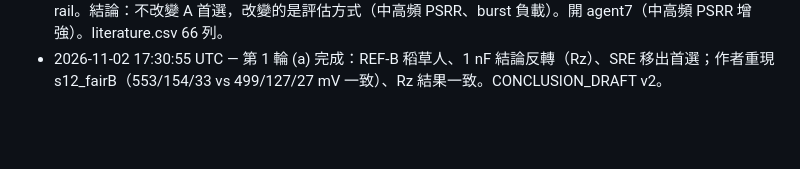
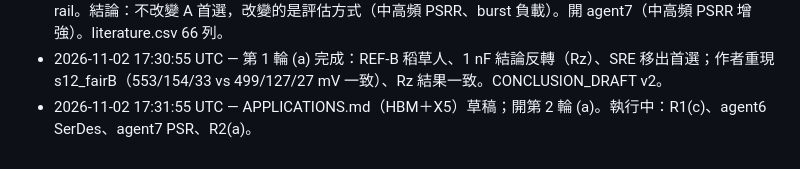
Before and after one commit to Allenstar2/abc, a Markdown page: ldo-research/LOG.md, the part around the change. Rendered like a GitHub page; blank space fills up the shorter version.

Commit message:
APPLICATIONS.md draft: HBM findings and VCO jitter link
Co-Authored-By: Claude Opus 5.5 <noreply@anthropic.com>
Claude-Session: https://claude.ai/code/session_01TbcAvwCkhCQsi2MgJLXYh8

```diff
--- a/ldo-research/LOG.md
+++ b/ldo-research/LOG.md
@@ -17,3 +17,4 @@
 - 2026-11-02 17:21:30 UTC — X5（SerDes 連結）：7 級 ring f0=764 MHz、Kvdd=440 MHz/V、平均 0.43 mA。Vin 10 mV@1 MHz：無 LDO 峰值 TIE 925 ps（解析 916），經 REF-A 335 ps（解析 339），手算 vs 模擬差 ≈1%。REF-A PSRR@1 MHz 只有 −8.6 dB、@10 MHz +1.3 dB（放大）。
 - 2026-11-02 17:28:43 UTC — agent5（HBM）完成：12 篇＋13 補充來源（專利/廠商/二手，只在 notes）。HBM 介面專用 LDO 只找到首爾大學三篇（HB05–07，皆僅摘要）。HBM rail 0.4–1.2 V，1.6 V 不是 HBM rail。結論：不改變 A 首選，改變的是評估方式（中高頻 PSRR、burst 負載）。開 agent7（中高頻 PSRR 增強）。literature.csv 66 列。
 - 2026-11-02 17:30:55 UTC — 第 1 輪 (a) 完成：REF-B 稻草人、1 nF 結論反轉（Rz）、SRE 移出首選；作者重現 s12_fairB（553/154/33 vs 499/127/27 mV 一致）、Rz 結果一致。CONCLUSION_DRAFT v2。
+- 2026-11-02 17:31:55 UTC — APPLICATIONS.md（HBM＋X5）草稿；開第 2 輪 (a)。執行中：R1(c)、agent6 SerDes、agent7 PSR、R2(a)。
```
Also changed, not shown: ldo-research/APPLICATIONS.md (added, +61 -0 lines).
